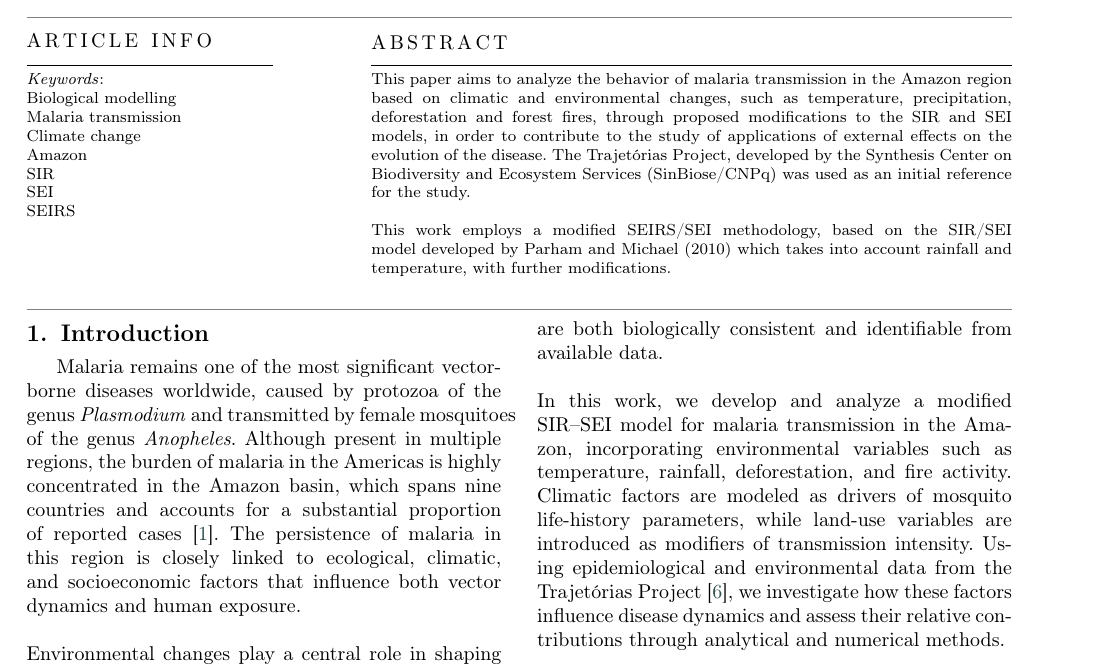
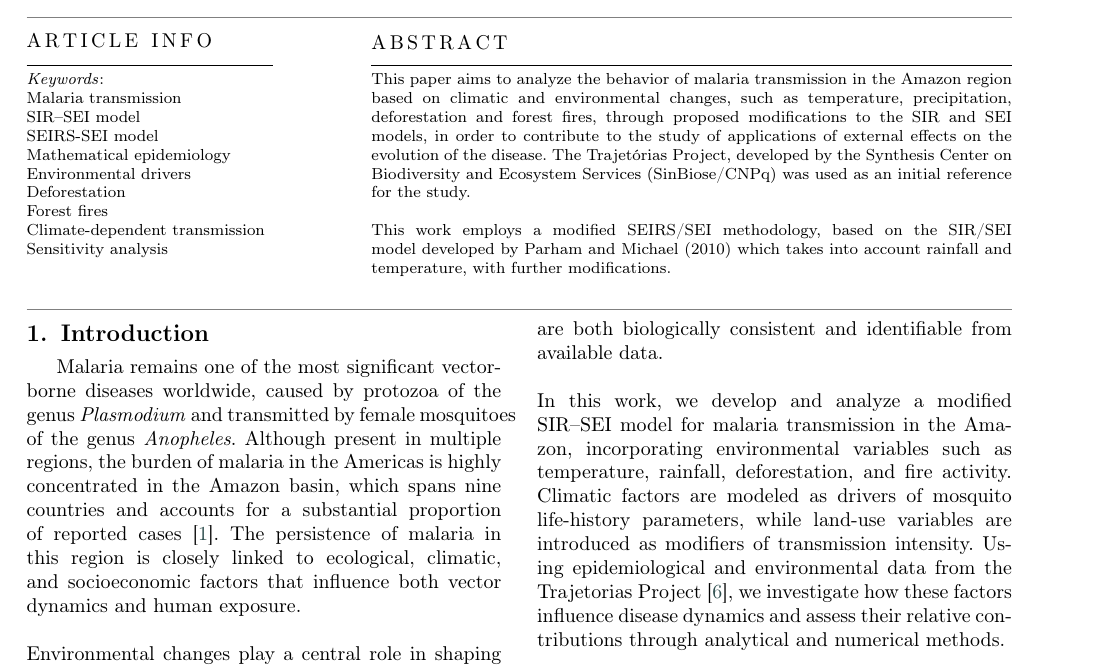
Before and after one commit to RaphaLevy/Study_on_malaria_dynamics_v2, a LaTeX paper (paper/cas-dc-article.tex): part of page 1 of 11, cut so that both start at the same text. Compiled offline with pdfLaTeX; a LaTeX package or settings file that is missing is left out.

Commit message:
Update keywords

```diff
--- a/paper/cas-dc-article.tex
+++ b/paper/cas-dc-article.tex
@@ -163,7 +163,9 @@ This work employs a modified SEIRS/SEI methodology, based on the SIR/SEI model d
 %\end{highlights}
 
 \begin{keywords}
-Biological modelling \sep Malaria transmission \sep Climate change \sep Amazon \sep SIR \sep SEI \sep SEIRS
+Malaria transmission \sep SIR–SEI model \sep SEIRS-SEI model \sep Mathematical epidemiology \sep Environmental drivers \sep Deforestation \sep Forest fires \sep Climate-dependent transmission \sep Sensitivity analysis
+
+%Biological modelling \sep Malaria transmission \sep Climate change \sep Amazon \sep SIR \sep SEI \sep SEIRS
 \end{keywords}
 
 
@@ -195,7 +197,7 @@ identifiable from available data.
 In this work, we develop and analyze a modified SIR–SEI model for malaria transmission in the Amazon, incorporating
 environmental variables such as temperature, rainfall, deforestation, and fire activity. Climatic factors are modeled as
 drivers of mosquito life-history parameters, while land-use variables are introduced as modifiers of transmission intensity.
-Using epidemiological and environmental data from the Trajetórias Project \cite{Rorato2023}, we investigate how these
+Using epidemiological and environmental data from the Trajetorias Project \cite{Rorato2023}, we investigate how these
 factors influence disease dynamics and assess their relative contributions through analytical and numerical methods.
 
 \section{Model formulation}
```
Also changed, not shown: paper/cas-dc-article.pdf, paper/cas-dc-article.tex (2 more changed lines), 2 other files.
